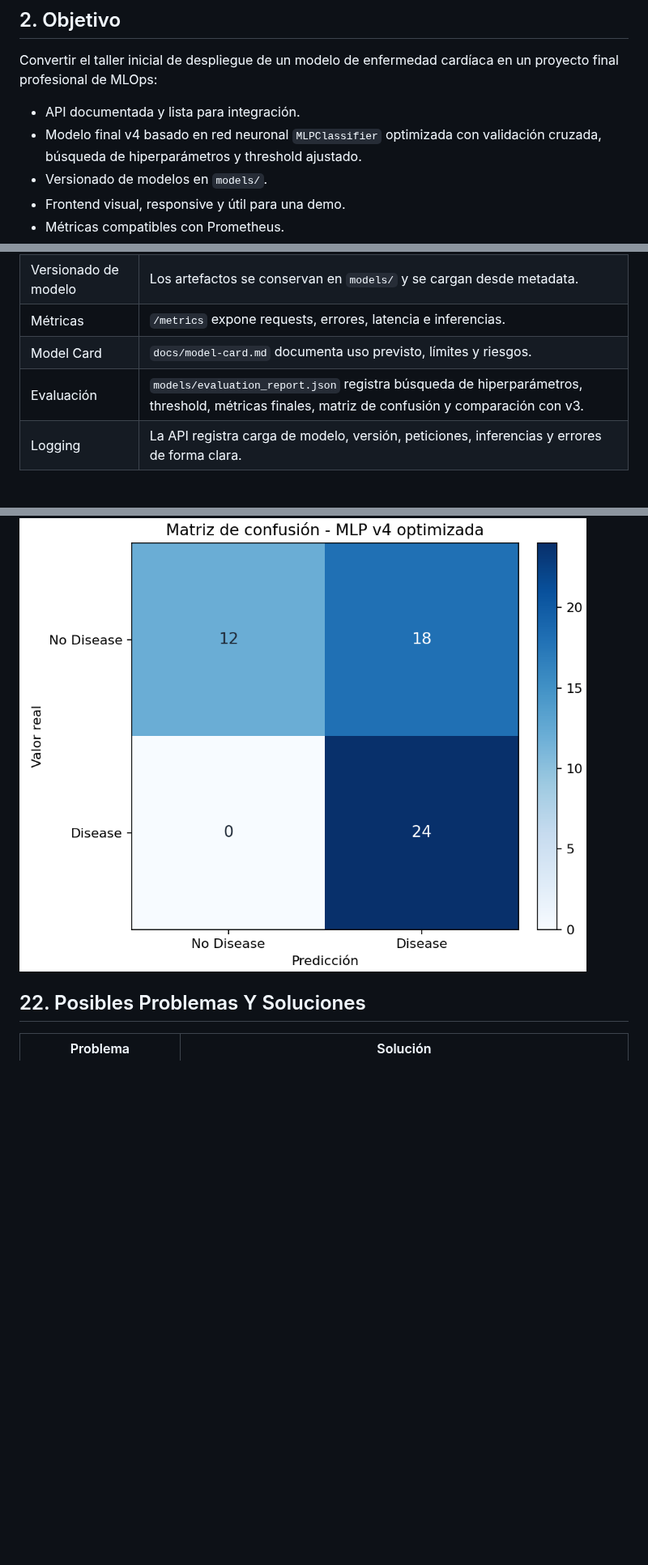
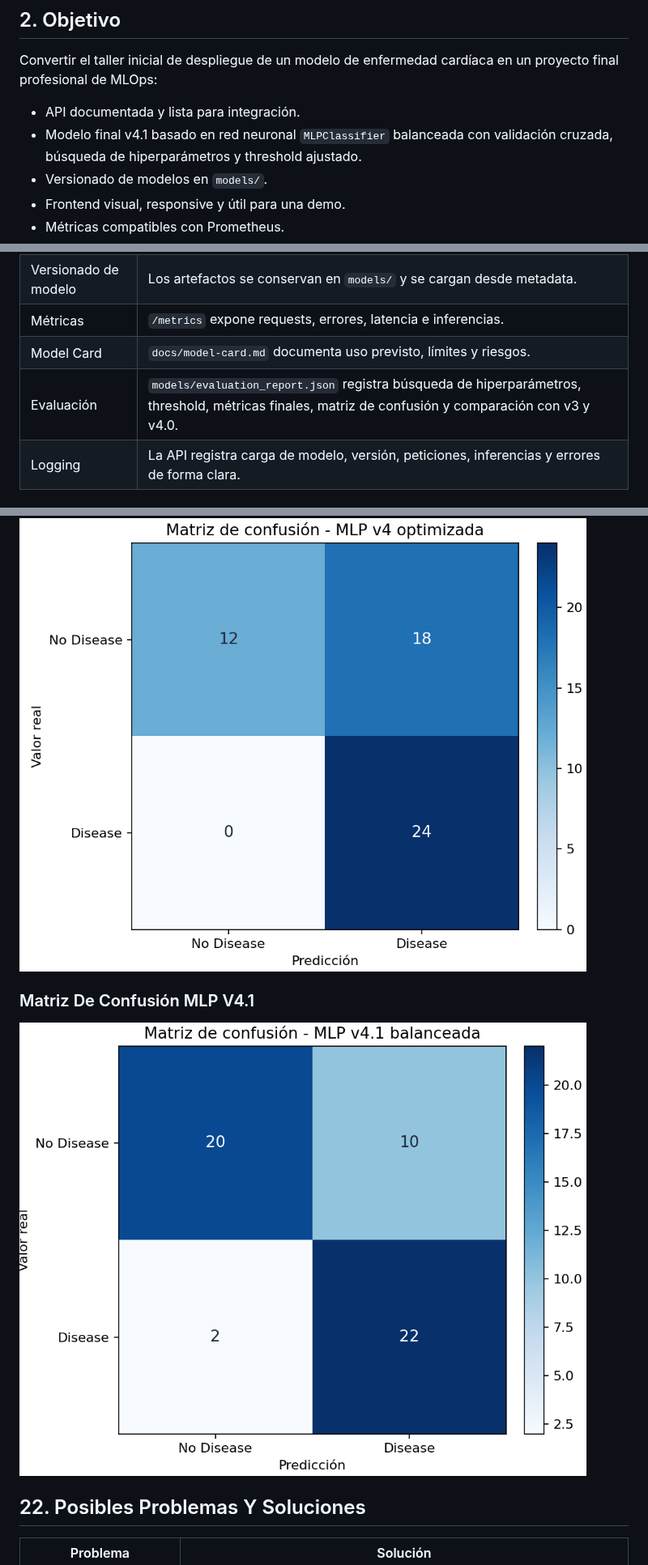
Before and after one commit to marichu-kt/heart-disease-mlops, a Markdown page: README.md, 3 parts joined by grey strips. Shown at 81% size. Rendered like a GitHub page; pictures changed too: docs/images/confusion_matrix_mlp_v4_1.png (added); blank space fills up the shorter version.

```diff
--- a/README.md
+++ b/README.md
@@ -58,7 +58,7 @@ Guía completa: [`docs/demo-guide.md`](docs/demo-guide.md).
 Convertir el taller inicial de despliegue de un modelo de enfermedad cardíaca en un proyecto final profesional de MLOps:
 
 - API documentada y lista para integración.
-- Modelo final v4 basado en red neuronal `MLPClassifier` optimizada con validación cruzada, búsqueda de hiperparámetros y threshold ajustado.
+- Modelo final v4.1 basado en red neuronal `MLPClassifier` balanceada con validación cruzada, búsqueda de hiperparámetros y threshold ajustado.
 - Versionado de modelos en `models/`.
 - Frontend visual, responsive y útil para una demo.
 - Métricas compatibles con Prometheus.
@@ -122,7 +122,7 @@ El proyecto incluye varias piezas pensadas para que la entrega sea evaluable y m
 | Versionado de modelo | Los artefactos se conservan en `models/` y se cargan desde metadata. |
 | Métricas | `/metrics` expone requests, errores, latencia e inferencias. |
 | Model Card | `docs/model-card.md` documenta uso previsto, límites y riesgos. |
-| Evaluación | `models/evaluation_report.json` registra búsqueda de hiperparámetros, threshold, métricas finales, matriz de confusión y comparación con v3. |
+| Evaluación | `models/evaluation_report.json` registra búsqueda de hiperparámetros, threshold, métricas finales, matriz de confusión y comparación con v3 y v4.0. |
 | Logging | La API registra carga de modelo, versión, peticiones, inferencias y errores de forma clara. |
 
 ## 6. Arquitectura General
@@ -780,6 +788,10 @@ Las capturas se guardan en `docs/images/`. No se incluyen imágenes falsas: debe
 ### Matriz De Confusión MLP V4
 
 ![Matriz de confusión MLP v4](docs/images/confusion_matrix_mlp_v4.png)
+
+### Matriz De Confusión MLP V4.1
+
+![Matriz de confusión MLP v4.1](docs/images/confusion_matrix_mlp_v4_1.png)
 
 ## 22. Posibles Problemas Y Soluciones
 
```
Also changed, not shown: other parts of README.md (+60 -52 lines), docs/images/README.md (+2 -1 lines), docs/model-card.md (+49 -34 lines), 8 other files.
